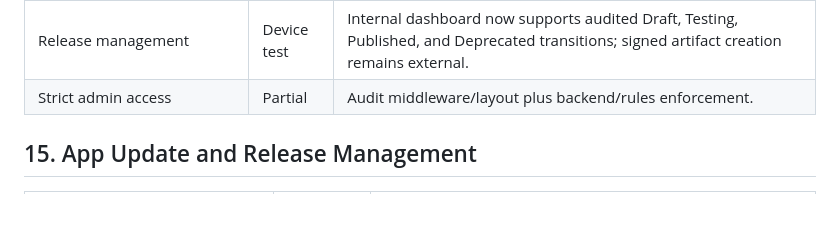
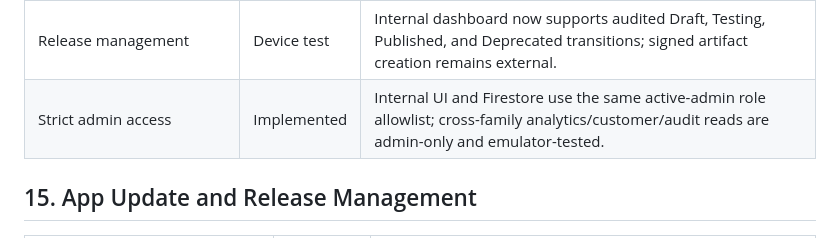
Before and after one commit to md-arif-hasnat/kidsguard-screen, a Markdown page: SPECIFICATION_COMPLIANCE.md, the part around the change. Rendered like a GitHub page; blank space fills up the shorter version.

Commit message:
security: harden internal admin access

```diff
--- a/SPECIFICATION_COMPLIANCE.md
+++ b/SPECIFICATION_COMPLIANCE.md
@@ -202,7 +202,7 @@ Status legend:
 | Audit logs | Partial | Complete admin-action logging and viewer. |
 | Support tools | Partial | Ticket routes exist; attachment/reply lifecycle requires E2E test. |
 | Release management | Device test | Internal dashboard now supports audited Draft, Testing, Published, and Deprecated transitions; signed artifact creation remains external. |
-| Strict admin access | Partial | Audit middleware/layout plus backend/rules enforcement. |
+| Strict admin access | Implemented | Internal UI and Firestore use the same active-admin role allowlist; cross-family analytics/customer/audit reads are admin-only and emulator-tested. |
 
 ## 15. App Update and Release Management
 
```
